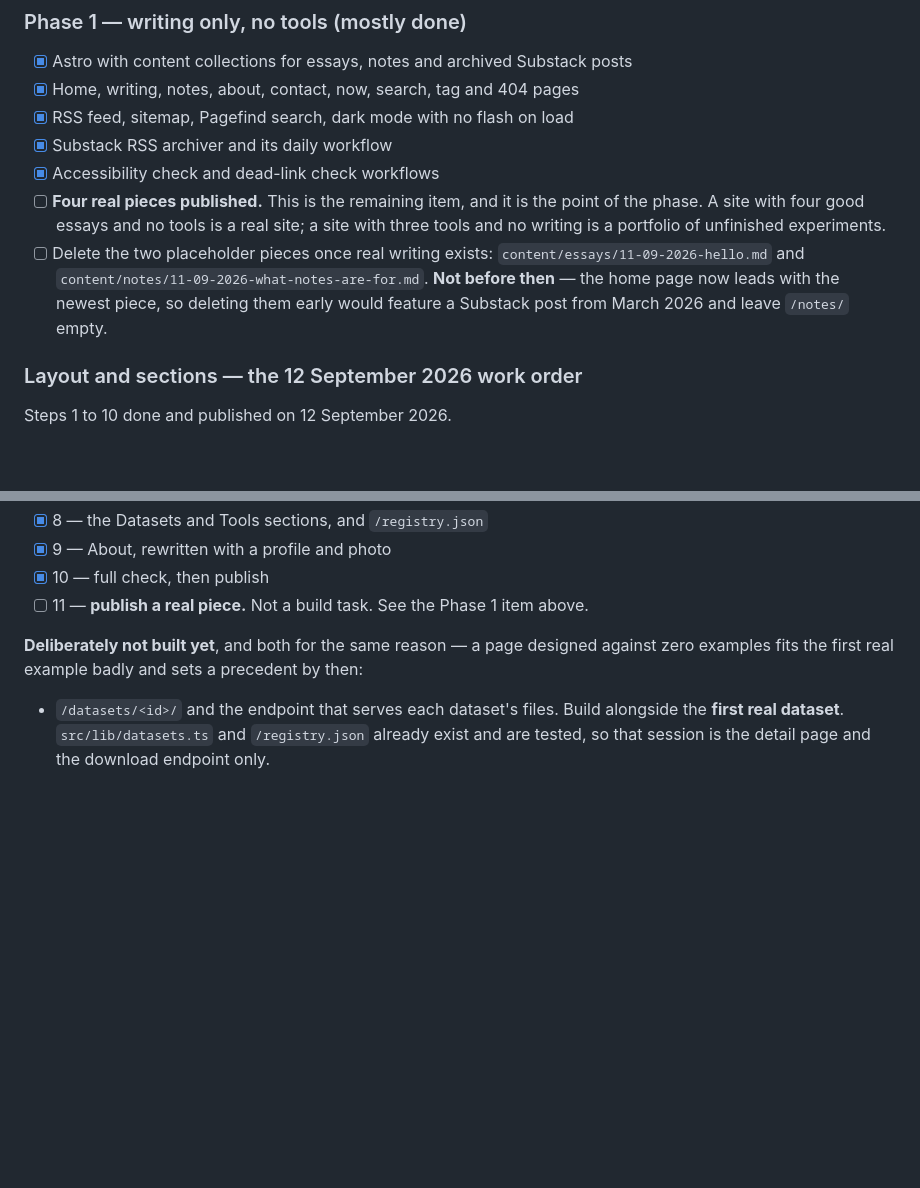
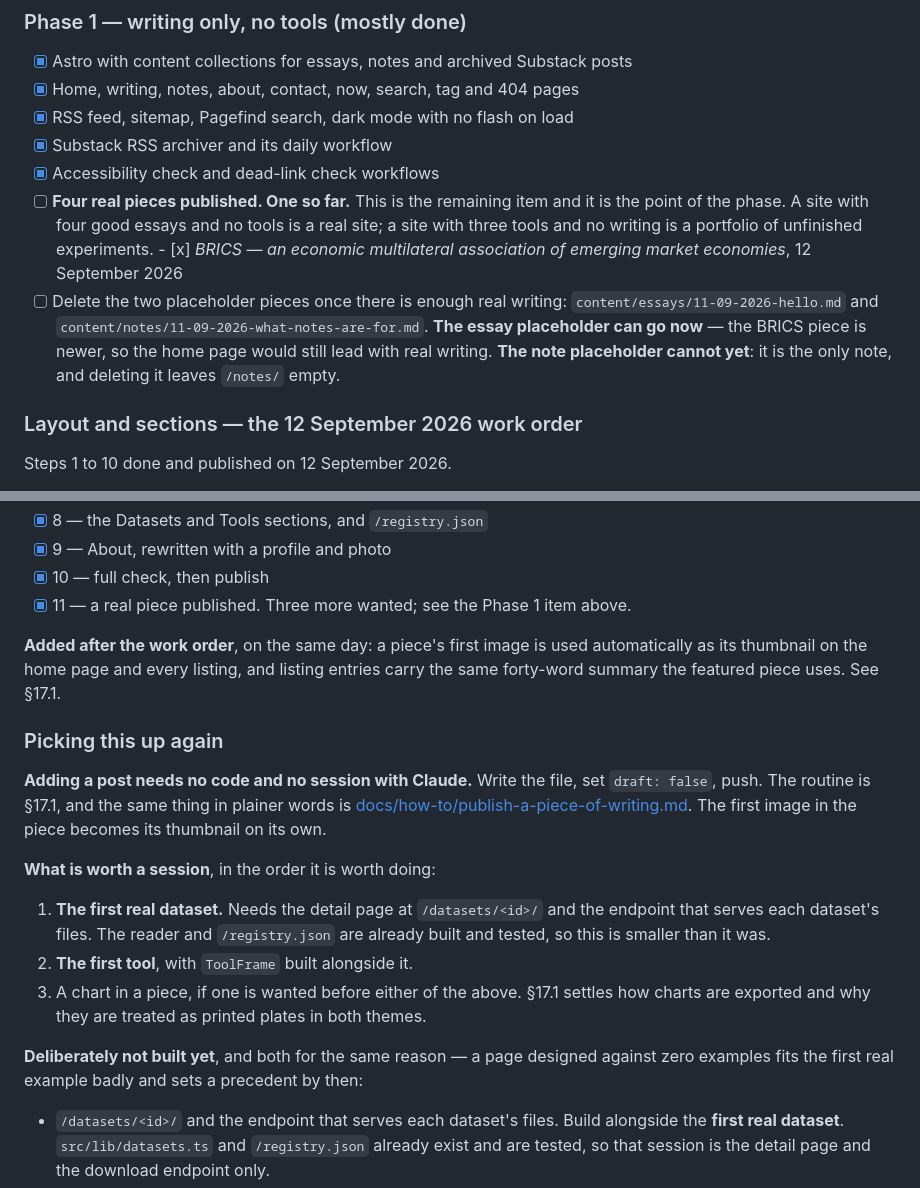
Before and after one commit to asrshadow/anupamkumar.org, a Markdown page: CLAUDE.md, 2 parts joined by grey strips. GitHub-like rendering; blank space fills up the shorter version.

Commit message:
docs: record the current state for the next session
One real piece published, three more wanted. Notes that the essay
placeholder can be deleted now that the BRICS piece is newer, but
the note placeholder cannot: it is the only note, and removing it
would leave that section empty.

Adds a short note on where to pick up. Adding a post needs no code
at all. What is worth a session is the first real dataset, which
now only needs its detail page and download endpoint, and then the
first tool with ToolFrame alongside it.

```diff
--- a/CLAUDE.md
+++ b/CLAUDE.md
@@ -1437,14 +1437,17 @@ data/**/microdata/
 - [x] RSS feed, sitemap, Pagefind search, dark mode with no flash on load
 - [x] Substack RSS archiver and its daily workflow
 - [x] Accessibility check and dead-link check workflows
-- [ ] **Four real pieces published.** This is the remaining item, and it is the point of
-      the phase. A site with four good essays and no tools is a real site; a site with
-      three tools and no writing is a portfolio of unfinished experiments.
-- [ ] Delete the two placeholder pieces once real writing exists:
+- [ ] **Four real pieces published. One so far.** This is the remaining item and it is the
+      point of the phase. A site with four good essays and no tools is a real site; a site
+      with three tools and no writing is a portfolio of unfinished experiments.
+      - [x] *BRICS — an economic multilateral association of emerging market economies*,
+            12 September 2026
+- [ ] Delete the two placeholder pieces once there is enough real writing:
       `content/essays/11-09-2026-hello.md` and
       `content/notes/11-09-2026-what-notes-are-for.md`.
-      **Not before then** — the home page now leads with the newest piece, so deleting
-      them early would feature a Substack post from March 2026 and leave `/notes/` empty.
+      **The essay placeholder can go now** — the BRICS piece is newer, so the home page
+      would still lead with real writing. **The note placeholder cannot yet**: it is the
+      only note, and deleting it leaves `/notes/` empty.
 
 ### Layout and sections — the 12 September 2026 work order
 
@@ -1460,7 +1463,27 @@ Steps 1 to 10 done and published on 12 September 2026.
 - [x] 8 — the Datasets and Tools sections, and `/registry.json`
 - [x] 9 — About, rewritten with a profile and photo
 - [x] 10 — full check, then publish
-- [ ] 11 — **publish a real piece.** Not a build task. See the Phase 1 item above.
+- [x] 11 — a real piece published. Three more wanted; see the Phase 1 item above.
+
+**Added after the work order**, on the same day: a piece's first image is used
+automatically as its thumbnail on the home page and every listing, and listing entries
+carry the same forty-word summary the featured piece uses. See §17.1.
+
+### Picking this up again
+
+**Adding a post needs no code and no session with Claude.** Write the file, set
+`draft: false`, push. The routine is §17.1, and the same thing in plainer words is
+[docs/how-to/publish-a-piece-of-writing.md](docs/how-to/publish-a-piece-of-writing.md).
+The first image in the piece becomes its thumbnail on its own.
+
+**What is worth a session**, in the order it is worth doing:
+
+1. **The first real dataset.** Needs the detail page at `/datasets/<id>/` and the endpoint
+   that serves each dataset's files. The reader and `/registry.json` are already built and
+   tested, so this is smaller than it was.
+2. **The first tool**, with `ToolFrame` built alongside it.
+3. A chart in a piece, if one is wanted before either of the above. §17.1 settles how
+   charts are exported and why they are treated as printed plates in both themes.
 
 **Deliberately not built yet**, and both for the same reason — a page designed against zero
 examples fits the first real example badly and sets a precedent by then:
```
